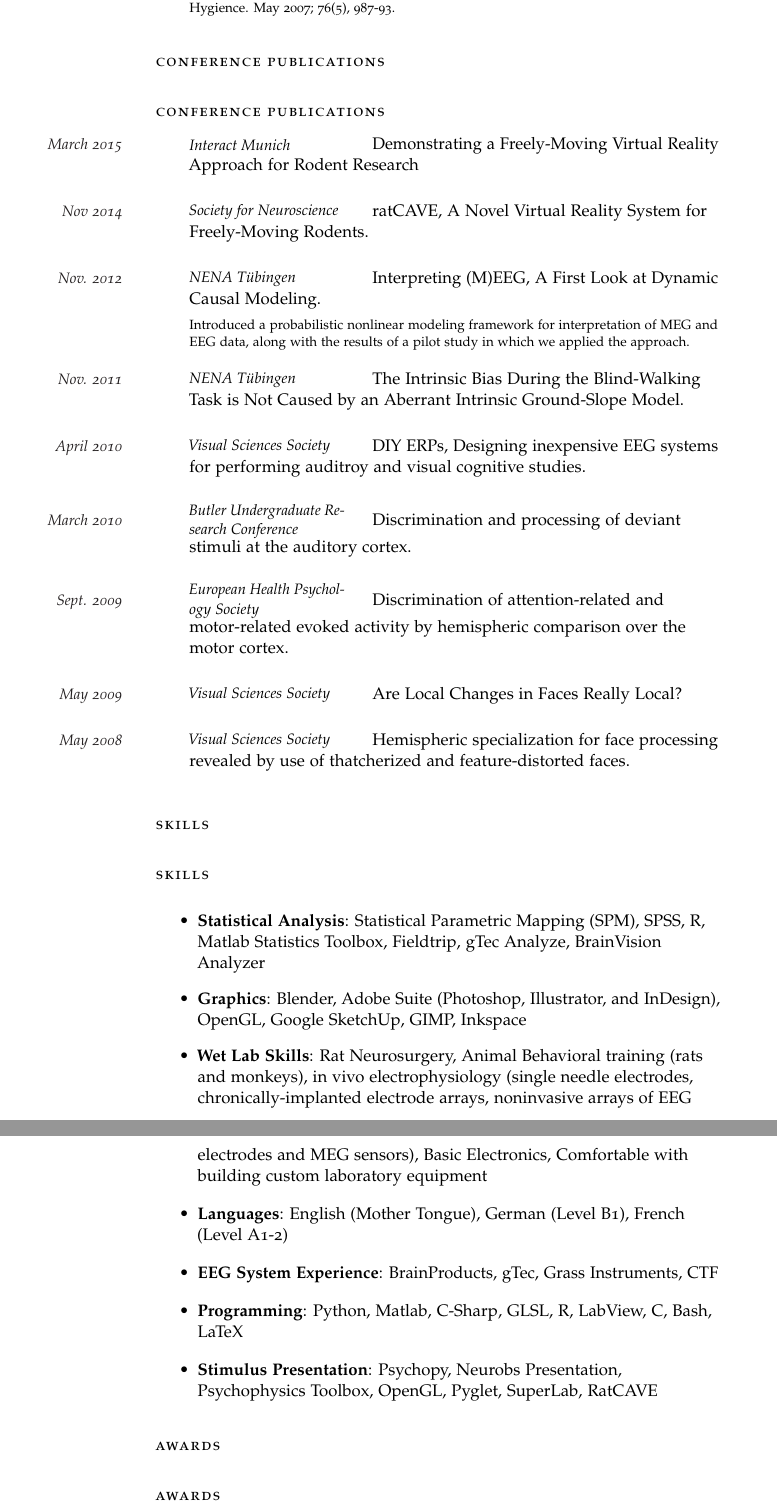
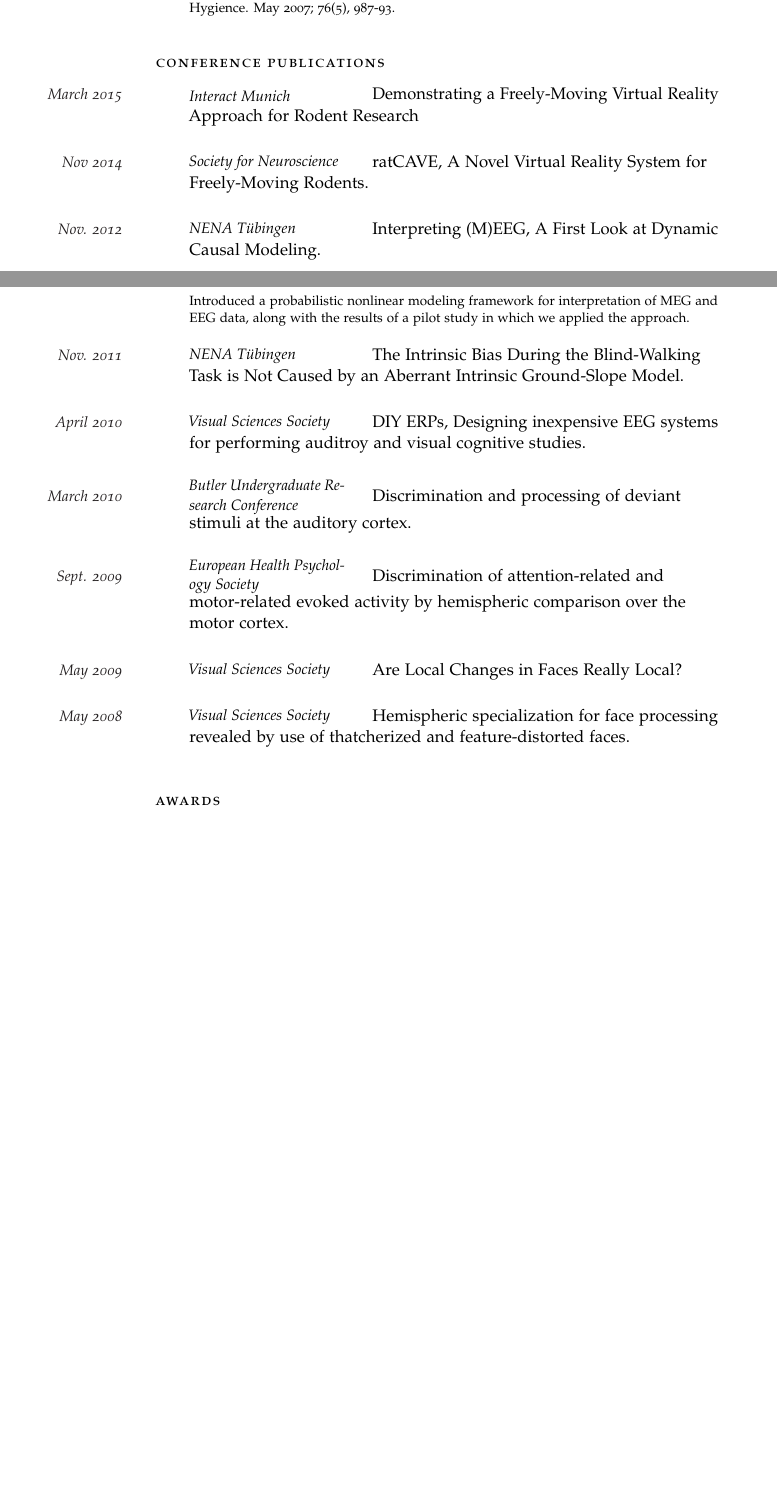
Before and after one commit to nickdelgrosso/my_cv, a LaTeX CV (docs/delgrosso_cv.tex): two parts of pages 3 and 4 of 4 before the commit and two parts of pages 2 and 3 of 3 after it, joined at a grey line, cut so that both start at the same text, the shorter picture padded with empty space. Compiled offline with pdfLaTeX.

Commit message:
functional-style script working, except for the skills section

```diff
--- a/docs/delgrosso_cv.tex
+++ b/docs/delgrosso_cv.tex
@@ -70,6 +64,5 @@ Build technical skills in a wide variety of fields in order to perform high{-}qu
 \Description{Broetz D., Del Grosso, N.A., Rea M., Ramos{-}Murguialday, A., Soekadar S.R., Birbaumer, N. ``A New Hand Assessment Instrument for Severely Affected Stroke Patients.''  Journal of Neurorehabilitation. 2014; 34(3), 409{-}27.}
 \Description{Benoit, J.B., Del Grosso, N.A., Yoder, J.A., Denlinger, D.L. ``Resistance to Dehydration between Bouts of Blood Feeding in the Bed Bug, Cimex Lectularius, is Enhanced by Water Conservation, Aggregation, and Quiescence.'' American Journal of Tropical Medical Hygience. May 2007; 76(5), 987{-}93.}
-\SubHeading{Conference Publications}
 \SubHeading{Conference Publications}
 \NewEntry{March 2015}{Interact Munich}{Demonstrating a Freely{-}Moving Virtual Reality Approach for Rodent Research}{}
 \NewEntry{Nov 2014}{Society for Neuroscience}{ratCAVE, A Novel Virtual Reality System for Freely{-}Moving Rodents.}{}
@@ -80,37 +73,6 @@ Build technical skills in a wide variety of fields in order to perform high{-}qu
 \NewEntry{Sept. 2009}{European Health Psychology Society}{Discrimination of attention{-}related and motor{-}related evoked activity by hemispheric comparison over the motor cortex.}{}
 \NewEntry{May 2009}{Visual Sciences Society}{Are Local Changes in Faces Really Local?}{}
 \NewEntry{May 2008}{Visual Sciences Society}{Hemispheric specialization for face processing revealed by use of thatcherized and feature{-}distorted faces.}{}
-\SubHeading{Skills}
-\SubHeading{Skills}
-\begin{itemize}
-\item
-\textbf{Statistical Analysis}: Statistical Parametric Mapping (SPM), SPSS, R, Matlab Statistics Toolbox, Fieldtrip, gTec Analyze, BrainVision Analyzer
-\end{itemize}
-\begin{itemize}
-\item
-\textbf{Graphics}: Blender, Adobe Suite (Photoshop, Illustrator, and InDesign), OpenGL, Google SketchUp, GIMP, Inkspace
-\end{itemize}
-\begin{itemize}
-\item
-\textbf{Wet Lab Skills}: Rat Neurosurgery, Animal Behavioral training (rats and monkeys), in vivo electrophysiology (single needle electrodes, chronically-implanted electrode arrays, noninvasive arrays of EEG electrodes and MEG sensors), Basic Electronics, Comfortable with building custom laboratory equipment
-\end{itemize}
-\begin{itemize}
-\item
-\textbf{Languages}: English (Mother Tongue), German (Level B1), French (Level A1-2)
-\end{itemize}
-\begin{itemize}
-\item
-\textbf{EEG System Experience}: BrainProducts, gTec, Grass Instruments, CTF
-\end{itemize}
-\begin{itemize}
-\item
-\textbf{Programming}: Python, Matlab, C-Sharp, GLSL, R, LabView, C, Bash, LaTeX
-\end{itemize}
-\begin{itemize}
-\item
-\textbf{Stimulus Presentation}: Psychopy, Neurobs Presentation, Psychophysics Toolbox, OpenGL, Pyglet, SuperLab, RatCAVE
-\end{itemize}
-\SubHeading{Awards}
 \SubHeading{Awards}
 \DescMarg{2015}{Best Poster Award at Interact Munich Conference}
 \DescMarg{2011}{National Science Foundation Graduate Research Fellowship}
```
Also changed, not shown: docs/delgrosso_cv.pdf, docs/delgrosso_cv.tex (6 more changed lines), 1 other file.
